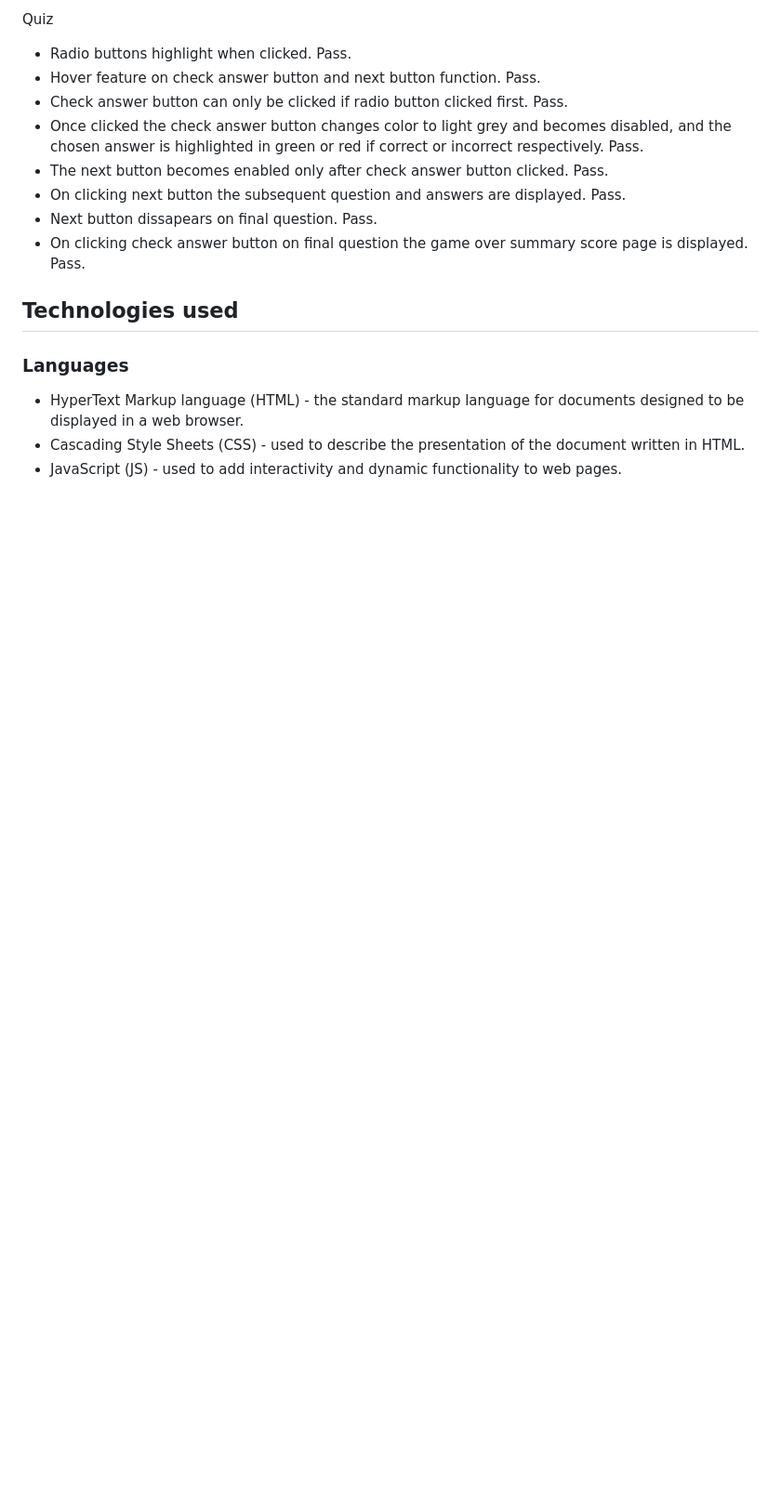
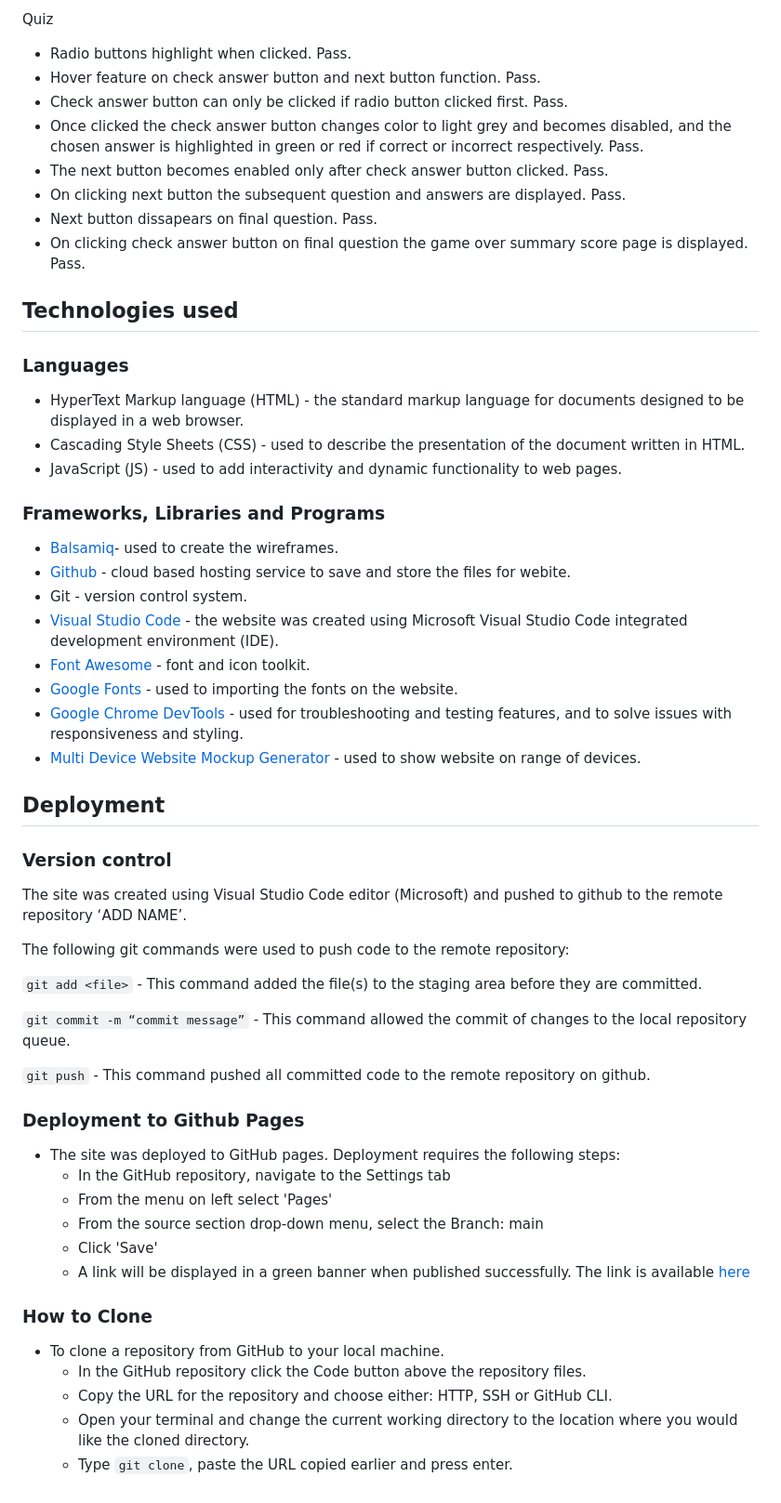
Before and after one commit to nataliatesarova/quiz, a Markdown page: README.md, the part around the change. Shown: that part at 93% size. GitHub-like rendering; blank space fills up the shorter version.

Commit message:
Add frameworks, libraries and programs to readme

````diff
--- a/README.md
+++ b/README.md
@@ -138,3 +138,40 @@ Quiz
 * HyperText Markup language (HTML) - the standard markup language for documents designed to be displayed in a web browser.
 * Cascading Style Sheets (CSS) - used to describe the presentation of the document written in HTML.
 * JavaScript (JS) - used to add interactivity and dynamic functionality to web pages.
+
+### Frameworks, Libraries and Programs
+* [Balsamiq](https://balsamiq.com/wireframes/)- used to create the wireframes.
+* [Github](https://github.com/) - cloud based hosting service to save and store the files for webite.
+* Git - version control system.
+* [Visual Studio Code](https://code.visualstudio.com/) - the website was created using Microsoft Visual Studio Code integrated development environment (IDE).
+* [Font Awesome](https://fontawesome.com/) - font and icon toolkit.
+* [Google Fonts](https://fonts.google.com/about) - used to importing the fonts on the website.
+* [Google Chrome DevTools](https://developer.chrome.com/docs/devtools/) - used for troubleshooting and testing features, and to solve issues with responsiveness and styling.
+* [Multi Device Website Mockup Generator](https://techsini.com/multi-mockup/) - used to show website on range of devices.
+
+## Deployment
+### Version control
+The site was created using Visual Studio Code editor (Microsoft) and pushed to github to the remote repository ‘ADD NAME’.
+
+The following git commands were used to push code to the remote repository:
+
+```git add <file>``` - This command added the file(s) to the staging area before they are committed.
+
+```git commit -m “commit message”``` - This command allowed the commit of changes to the local repository queue.
+
+```git push``` - This command pushed all committed code to the remote repository on github.
+
+### Deployment to Github Pages
+* The site was deployed to GitHub pages. Deployment requires the following steps:
+  - In the GitHub repository, navigate to the Settings tab
+  - From the menu on left select 'Pages'
+  - From the source section drop-down menu, select the Branch: main
+  - Click 'Save'
+  - A link will be displayed in a green banner when published successfully. The link is available [here](https://github.com/nataliatesarova/project-one)
+
+### How to Clone
+* To clone a repository from GitHub to your local machine.
+  - In the GitHub repository click the Code button above the repository files.
+  - Copy the URL for the repository and choose either: HTTP, SSH or GitHub CLI.
+  - Open your terminal and change the current working directory to the location where you would like the cloned directory.
+  - Type ```git clone```, paste the URL copied earlier and press enter.
````
